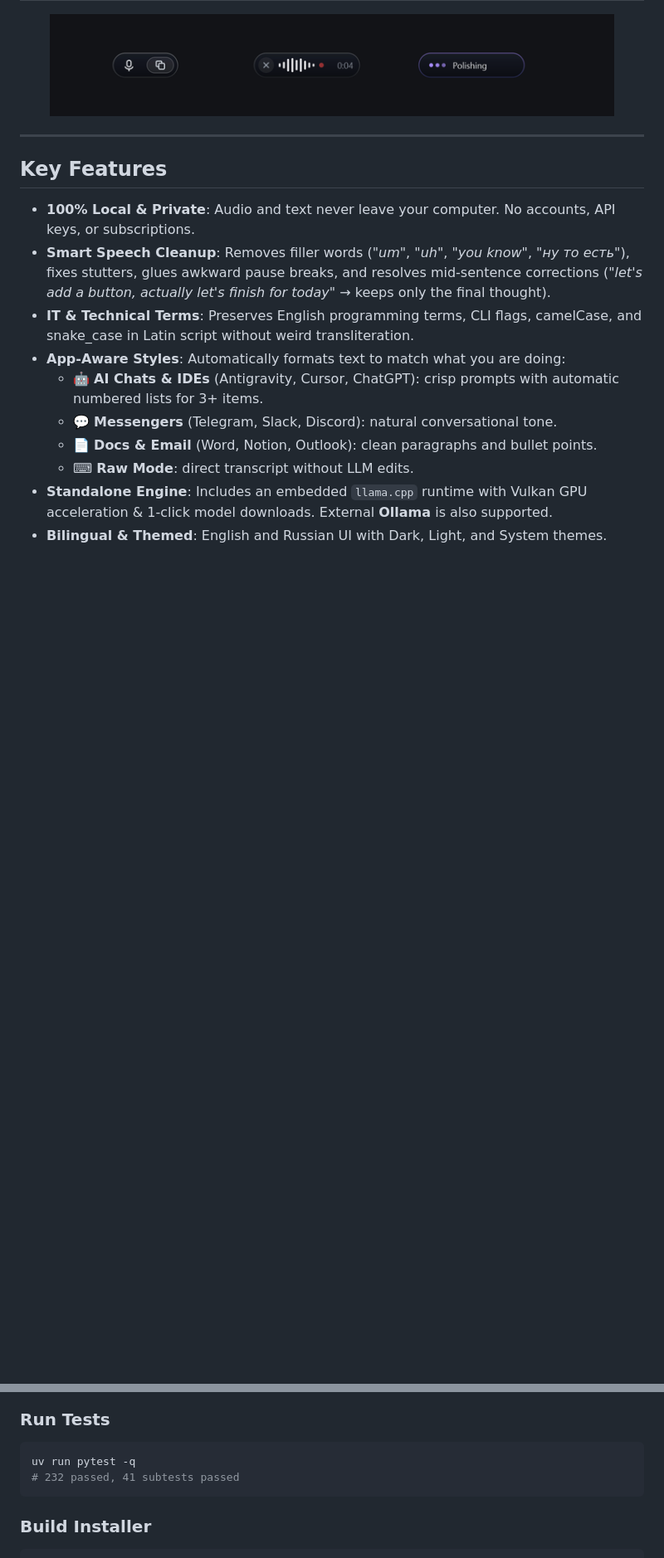
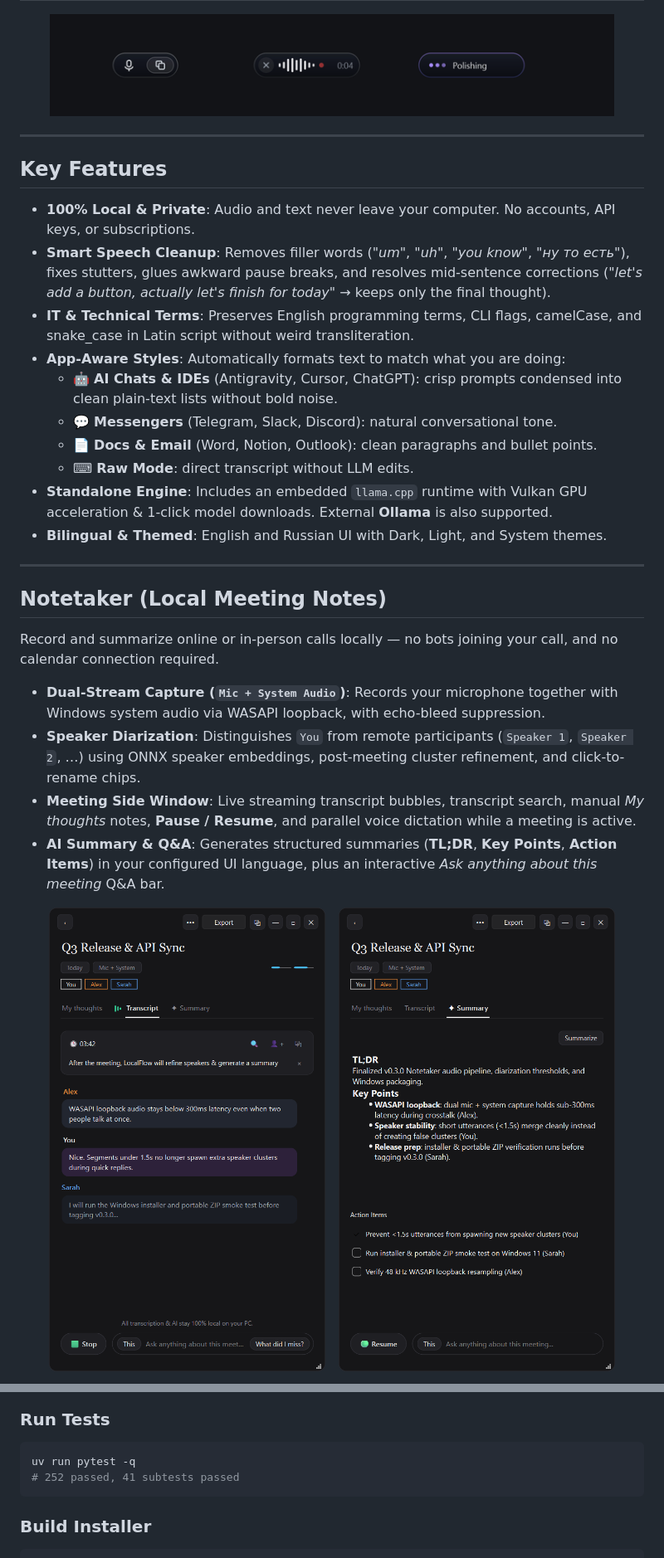
Before and after one commit to AzurySound/localflow, a Markdown page: README.md, 2 parts joined by grey strips. Shown at 83% size. Rendered like a GitHub page; pictures changed too: docs/screenshots/notetaker_summary.png (added), docs/screenshots/notetaker_transcript.png (added); folded sections open; blank space fills up the shorter version.

Commit message:
docs: add Notetaker section and screenshots to README

````diff
--- a/README.md
+++ b/README.md
@@ -45,9 +45,26 @@
 - **Smart Speech Cleanup**: Removes filler words (*"um"*, *"uh"*, *"you know"*, *"ну то есть"*), fixes stutters, glues awkward pause breaks, and resolves mid-sentence corrections (*"let's add a button, actually let's finish for today"* &rarr; keeps only the final thought).
 - **IT & Technical Terms**: Preserves English programming terms, CLI flags, camelCase, and snake_case in Latin script without weird transliteration.
 - **App-Aware Styles**: Automatically formats text to match what you are doing:
-  - 🤖 **AI Chats & IDEs** (Antigravity, Cursor, ChatGPT): crisp prompts with automatic numbered lists for 3+ items.
+  - 🤖 **AI Chats & IDEs** (Antigravity, Cursor, ChatGPT): crisp prompts condensed into clean plain-text lists without bold noise.
   - 💬 **Messengers** (Telegram, Slack, Discord): natural conversational tone.
   - 📄 **Docs & Email** (Word, Notion, Outlook): clean paragraphs and bullet points.
   - ⌨ **Raw Mode**: direct transcript without LLM edits.
 - **Standalone Engine**: Includes an embedded `llama.cpp` runtime with Vulkan GPU acceleration & 1-click model downloads. External **Ollama** is also supported.
 - **Bilingual & Themed**: English and Russian UI with Dark, Light, and System themes.
+
+---
+
+## Notetaker (Local Meeting Notes)
+
+Record and summarize online or in-person calls locally — no bots joining your call, and no calendar connection required.
+
+- **Dual-Stream Capture (`Mic + System Audio`)**: Records your microphone together with Windows system audio via WASAPI loopback, with echo-bleed suppression.
+- **Speaker Diarization**: Distinguishes `You` from remote participants (`Speaker 1`, `Speaker 2`, …) using ONNX speaker embeddings, post-meeting cluster refinement, and click-to-rename chips.
+- **Meeting Side Window**: Live streaming transcript bubbles, transcript search, manual *My thoughts* notes, **Pause / Resume**, and parallel voice dictation while a meeting is active.
+- **AI Summary & Q&A**: Generates structured summaries (**TL;DR**, **Key Points**, **Action Items**) in your configured UI language, plus an interactive *Ask anything about this meeting* Q&A bar.
+
+<p align="center">
+  <img src="docs/screenshots/notetaker_transcript.png" alt="LocalFlow Notetaker Live Transcript" width="380">&nbsp;&nbsp;
+  <img src="docs/screenshots/notetaker_summary.png" alt="LocalFlow Notetaker Summary & Action Items" width="380">
+</p>
+
@@ -105,7 +125,7 @@ uv run localflow
 ### Run Tests
 ```powershell
 uv run pytest -q
-# 232 passed, 41 subtests passed
+# 252 passed, 41 subtests passed
 ```
 
 ### Build Installer
````
Also changed, not shown: other parts of README.md (+5 -2 lines), docs/screenshots/notetaker_hub.png (added).
